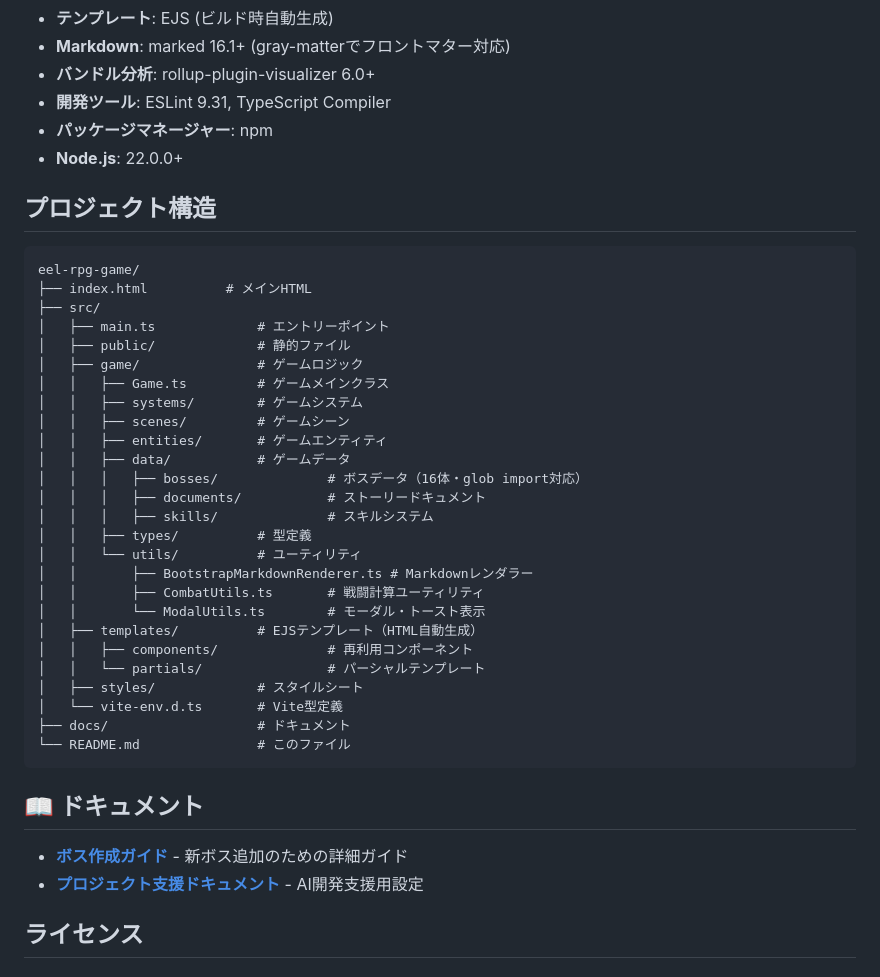
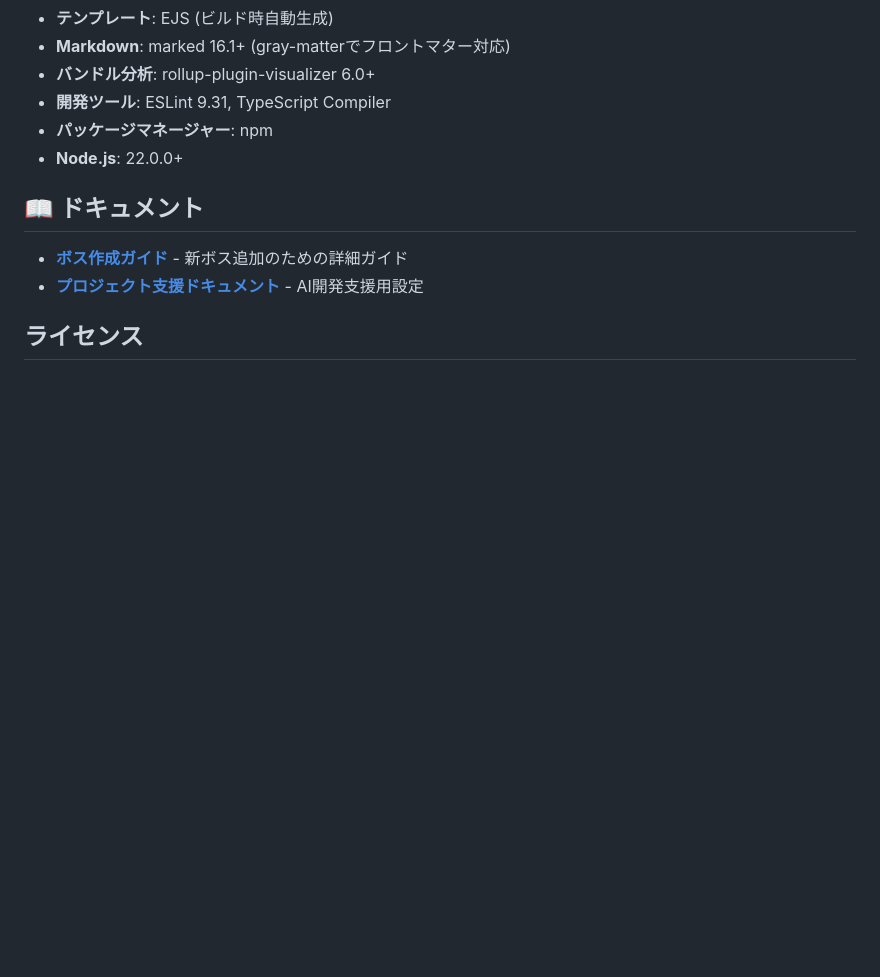
Before and after one commit to leftonbo/eel-rpg-game, a Markdown page: README.md, the part around the change. GitHub-like rendering; blank space fills up the shorter version.

Commit message:
📝 README の内容を簡略化

````diff
--- a/README.md
+++ b/README.md
@@ -80,37 +80,6 @@
 - **パッケージマネージャー**: npm
 - **Node.js**: 22.0.0+
 
-## プロジェクト構造
-
-```text
-eel-rpg-game/
-├── index.html          # メインHTML
-├── src/
-│   ├── main.ts             # エントリーポイント
-│   ├── public/             # 静的ファイル
-│   ├── game/               # ゲームロジック
-│   │   ├── Game.ts         # ゲームメインクラス
-│   │   ├── systems/        # ゲームシステム
-│   │   ├── scenes/         # ゲームシーン
-│   │   ├── entities/       # ゲームエンティティ
-│   │   ├── data/           # ゲームデータ
-│   │   │   ├── bosses/              # ボスデータ（16体・glob import対応）
-│   │   │   ├── documents/           # ストーリードキュメント
-│   │   │   ├── skills/              # スキルシステム
-│   │   ├── types/          # 型定義
-│   │   └── utils/          # ユーティリティ
-│   │       ├── BootstrapMarkdownRenderer.ts # Markdownレンダラー
-│   │       ├── CombatUtils.ts       # 戦闘計算ユーティリティ
-│   │       └── ModalUtils.ts        # モーダル・トースト表示
-│   ├── templates/          # EJSテンプレート（HTML自動生成）
-│   │   ├── components/              # 再利用コンポーネント
-│   │   └── partials/                # パーシャルテンプレート
-│   ├── styles/             # スタイルシート
-│   └── vite-env.d.ts       # Vite型定義
-├── docs/                   # ドキュメント
-└── README.md               # このファイル
-```
-
 ## 📖 ドキュメント
 
 - **[ボス作成ガイド](docs/boss-creation-guide.md)** - 新ボス追加のための詳細ガイド
````
